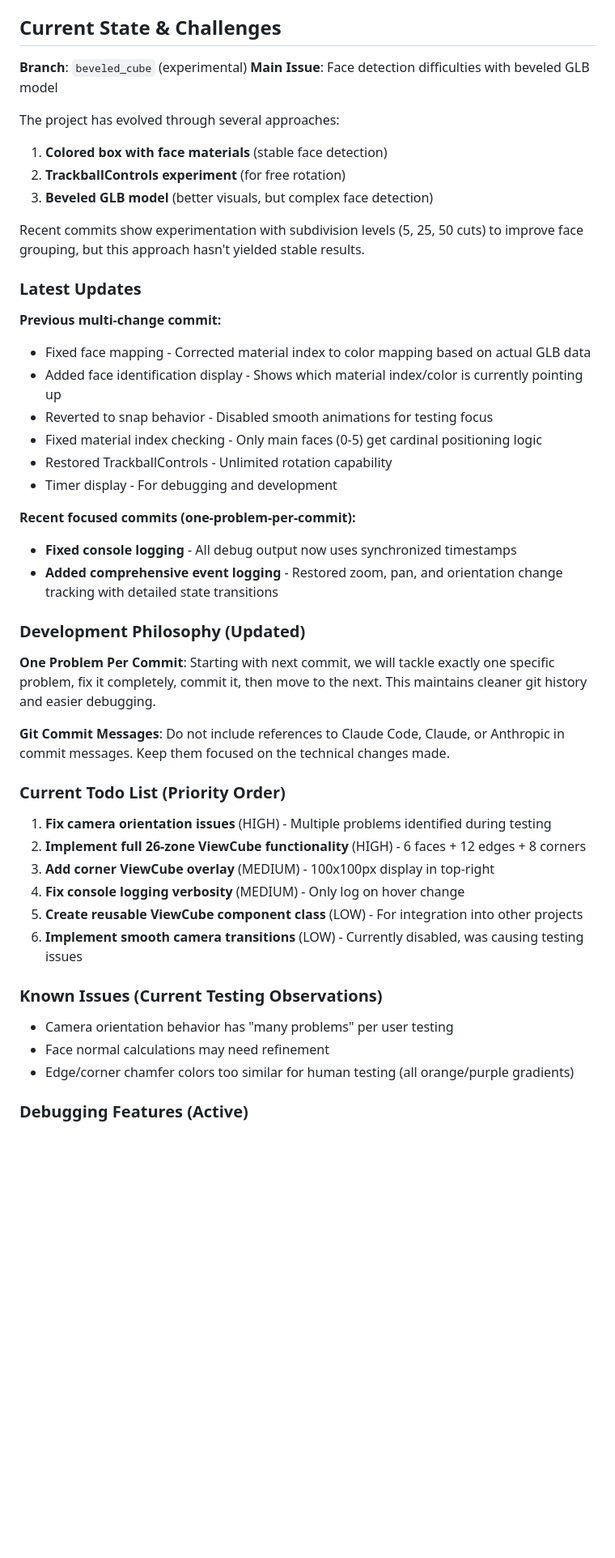
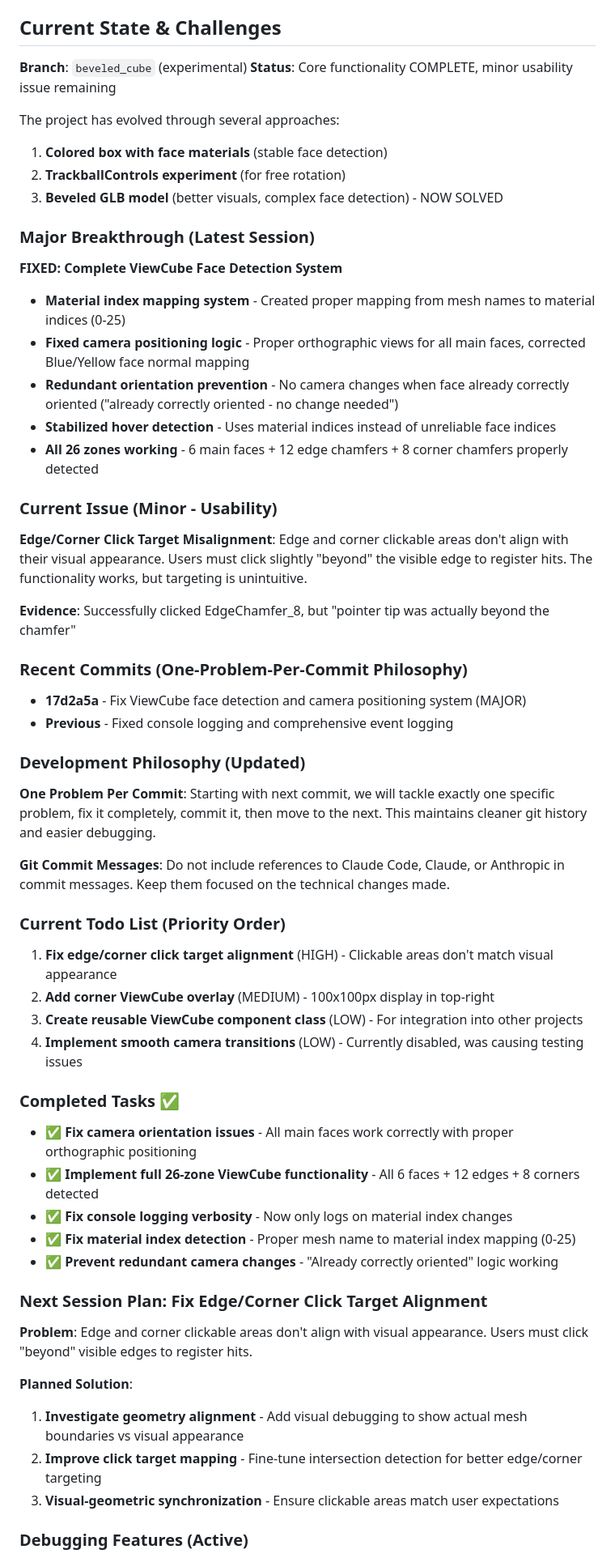
Before and after one commit to vrp/my-viewcube-app, a Markdown page: CLAUDE.md, the part around one of its changes. Shown at 81% size. Rendered like a GitHub page; blank space fills up the shorter version.

Commit message:
Update CLAUDE.md - Document major ViewCube breakthrough and current state
- Document completed major fixes: material index mapping, camera positioning, redundant orientation prevention
- Update status: Core functionality COMPLETE, minor usability issue remaining
- Add new issue: Edge/corner click target misalignment (clickable areas don't match visual appearance)
- Add next session plan for fixing edge/corner targeting
- Update todo list with completed tasks and current priorities
- Document Phase 4: Material Index Mapping Solution discovery and implementation

```diff
--- a/CLAUDE.md
+++ b/CLAUDE.md
@@ -17,27 +17,29 @@ This project uses **bun** (not npm/node):
 ## Current State & Challenges
 
 **Branch**: `beveled_cube` (experimental)
-**Main Issue**: Face detection difficulties with beveled GLB model
+**Status**: Core functionality COMPLETE, minor usability issue remaining
 
 The project has evolved through several approaches:
 1. **Colored box with face materials** (stable face detection)
 2. **TrackballControls experiment** (for free rotation)
-3. **Beveled GLB model** (better visuals, but complex face detection)
+3. **Beveled GLB model** (better visuals, complex face detection) - NOW SOLVED
 
-Recent commits show experimentation with subdivision levels (5, 25, 50 cuts) to improve face grouping, but this approach hasn't yielded stable results.
+### Major Breakthrough (Latest Session)
+**FIXED: Complete ViewCube Face Detection System**
+- **Material index mapping system** - Created proper mapping from mesh names to material indices (0-25)
+- **Fixed camera positioning logic** - Proper orthographic views for all main faces, corrected Blue/Yellow face normal mapping
+- **Redundant orientation prevention** - No camera changes when face already correctly oriented ("already correctly oriented - no change needed")
+- **Stabilized hover detection** - Uses material indices instead of unreliable face indices
+- **All 26 zones working** - 6 main faces + 12 edge chamfers + 8 corner chamfers properly detected
 
-### Latest Updates
-**Previous multi-change commit:**
-- Fixed face mapping - Corrected material index to color mapping based on actual GLB data
-- Added face identification display - Shows which material index/color is currently pointing up
-- Reverted to snap behavior - Disabled smooth animations for testing focus
-- Fixed material index checking - Only main faces (0-5) get cardinal positioning logic
-- Restored TrackballControls - Unlimited rotation capability
-- Timer display - For debugging and development
+### Current Issue (Minor - Usability)
+**Edge/Corner Click Target Misalignment**: Edge and corner clickable areas don't align with their visual appearance. Users must click slightly "beyond" the visible edge to register hits. The functionality works, but targeting is unintuitive.
 
-**Recent focused commits (one-problem-per-commit):**
-- **Fixed console logging** - All debug output now uses synchronized timestamps
-- **Added comprehensive event logging** - Restored zoom, pan, and orientation change tracking with detailed state transitions
+**Evidence**: Successfully clicked EdgeChamfer_8, but "pointer tip was actually beyond the chamfer"
+
+### Recent Commits (One-Problem-Per-Commit Philosophy)
+- **17d2a5a** - Fix ViewCube face detection and camera positioning system (MAJOR)
+- **Previous** - Fixed console logging and comprehensive event logging
 
 ### Development Philosophy (Updated)
 **One Problem Per Commit**: Starting with next commit, we will tackle exactly one specific problem, fix it completely, commit it, then move to the next. This maintains cleaner git history and easier debugging.
@@ -45,17 +47,26 @@ Recent commits show experimentation with subdivision levels (5, 25, 50 cuts) to
 **Git Commit Messages**: Do not include references to Claude Code, Claude, or Anthropic in commit messages. Keep them focused on the technical changes made.
 
 ### Current Todo List (Priority Order)
-1. **Fix camera orientation issues** (HIGH) - Multiple problems identified during testing
-2. **Implement full 26-zone ViewCube functionality** (HIGH) - 6 faces + 12 edges + 8 corners
-3. **Add corner ViewCube overlay** (MEDIUM) - 100x100px display in top-right
-4. **Fix console logging verbosity** (MEDIUM) - Only log on hover change
-5. **Create reusable ViewCube component class** (LOW) - For integration into other projects
-6. **Implement smooth camera transitions** (LOW) - Currently disabled, was causing testing issues
+1. **Fix edge/corner click target alignment** (HIGH) - Clickable areas don't match visual appearance
+2. **Add corner ViewCube overlay** (MEDIUM) - 100x100px display in top-right
+3. **Create reusable ViewCube component class** (LOW) - For integration into other projects
+4. **Implement smooth camera transitions** (LOW) - Currently disabled, was causing testing issues
 
-### Known Issues (Current Testing Observations)
-- Camera orientation behavior has "many problems" per user testing
-- Face normal calculations may need refinement
-- Edge/corner chamfer colors too similar for human testing (all orange/purple gradients)
+### Completed Tasks ✅
+- ✅ **Fix camera orientation issues** - All main faces work correctly with proper orthographic positioning
+- ✅ **Implement full 26-zone ViewCube functionality** - All 6 faces + 12 edges + 8 corners detected
+- ✅ **Fix console logging verbosity** - Now only logs on material index changes
+- ✅ **Fix material index detection** - Proper mesh name to material index mapping (0-25)
+- ✅ **Prevent redundant camera changes** - "Already correctly oriented" logic working
+
+### Next Session Plan: Fix Edge/Corner Click Target Alignment
+
+**Problem**: Edge and corner clickable areas don't align with visual appearance. Users must click "beyond" visible edges to register hits.
+
+**Planned Solution**:
+1. **Investigate geometry alignment** - Add visual debugging to show actual mesh boundaries vs visual appearance
+2. **Improve click target mapping** - Fine-tune intersection detection for better edge/corner targeting
+3. **Visual-geometric synchronization** - Ensure clickable areas match user expectations
 
 ### Debugging Features (Active)
 - **Synchronized timestamps** - On-screen timer matches console log timestamps for screenshot correlation
```
Also changed, not shown: other parts of CLAUDE.md (+19 -9 lines).
